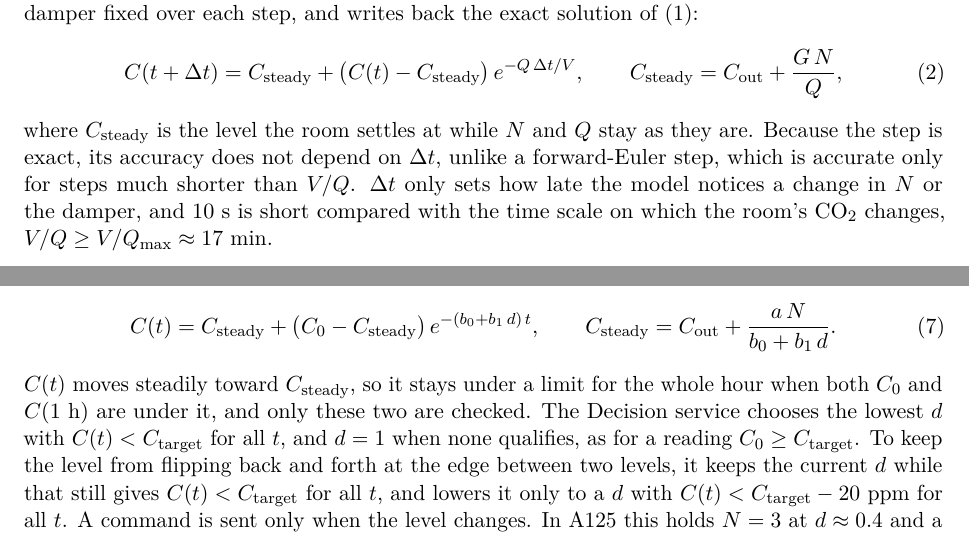
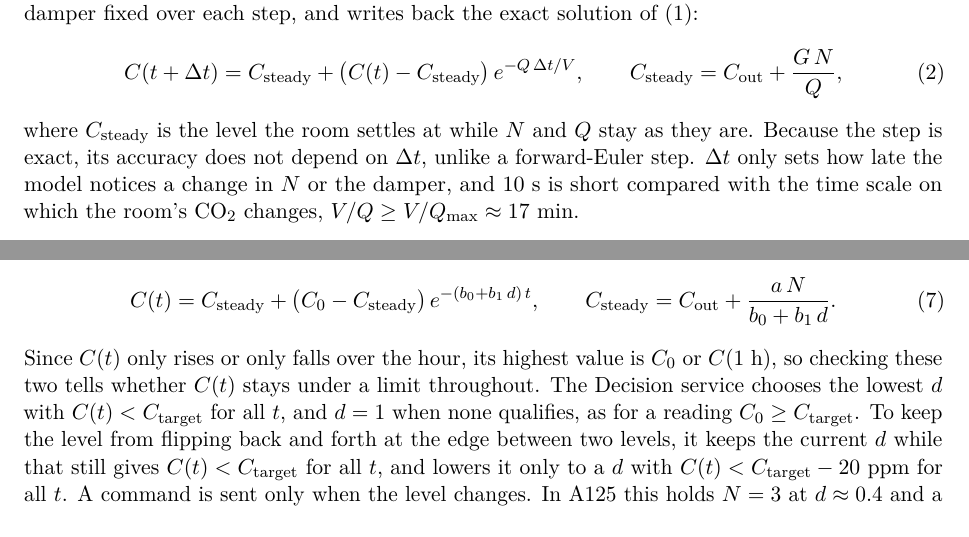
Before and after one commit to OscarEngelmark/smart-ventilation, a LaTeX document (latex/report/report.tex): two parts of pages 12 and 14 of 26, joined at a grey line, cut so that both start at the same text. Compiled offline with pdfLaTeX.

Commit message:
Clarify why the plan checks only two points
Rewrite the sentence in Section 7.1 of latex/report/report.tex on
why checking the hour's two ends is enough; trim the forward-Euler
remark in Section 6.

```diff
--- a/latex/report/report.tex
+++ b/latex/report/report.tex
@@ -837,8 +837,7 @@ of~(\ref{eq:massbalance}):
 \end{equation}
 where $C_\text{steady}$ is the level the room settles at while $N$ and $Q$
 stay as they are. Because the step is exact, its accuracy does not depend
-on $\Delta t$, unlike a forward-Euler step, which is accurate only for
-steps much shorter than $V/Q$. $\Delta t$ only sets how late the model
+on $\Delta t$, unlike a forward-Euler step. $\Delta t$ only sets how late the model
 notices a change in $N$ or the damper, and 10~s is short compared with
 the time scale on which the room's CO₂ changes,
 $V/Q \geq V/Q_\text{max} \approx 17$~min.
@@ -1029,9 +1028,9 @@ of~(\ref{eq:roommodel}), of the same form as~(\ref{eq:step}):
   \qquad
   C_\text{steady} = C_\text{out} + \frac{a\,N}{b_0 + b_1\,d}.
 \end{equation}
-$C(t)$ moves steadily toward $C_\text{steady}$, so it stays under a limit
-for the whole hour when both $C_0$ and $C(1~\text{h})$ are under it, and
-only these two are checked. The Decision
+Since $C(t)$ only rises or only falls over the hour, its highest value
+is $C_0$ or $C(1~\text{h})$, so checking these two tells whether $C(t)$
+stays under a limit throughout. The Decision
 service chooses the lowest $d$ with $C(t) < C_\text{target}$ for all $t$,
 and $d = 1$ when none qualifies, as for a reading
 $C_0 \geq C_\text{target}$. To keep the level from flipping back and
```
